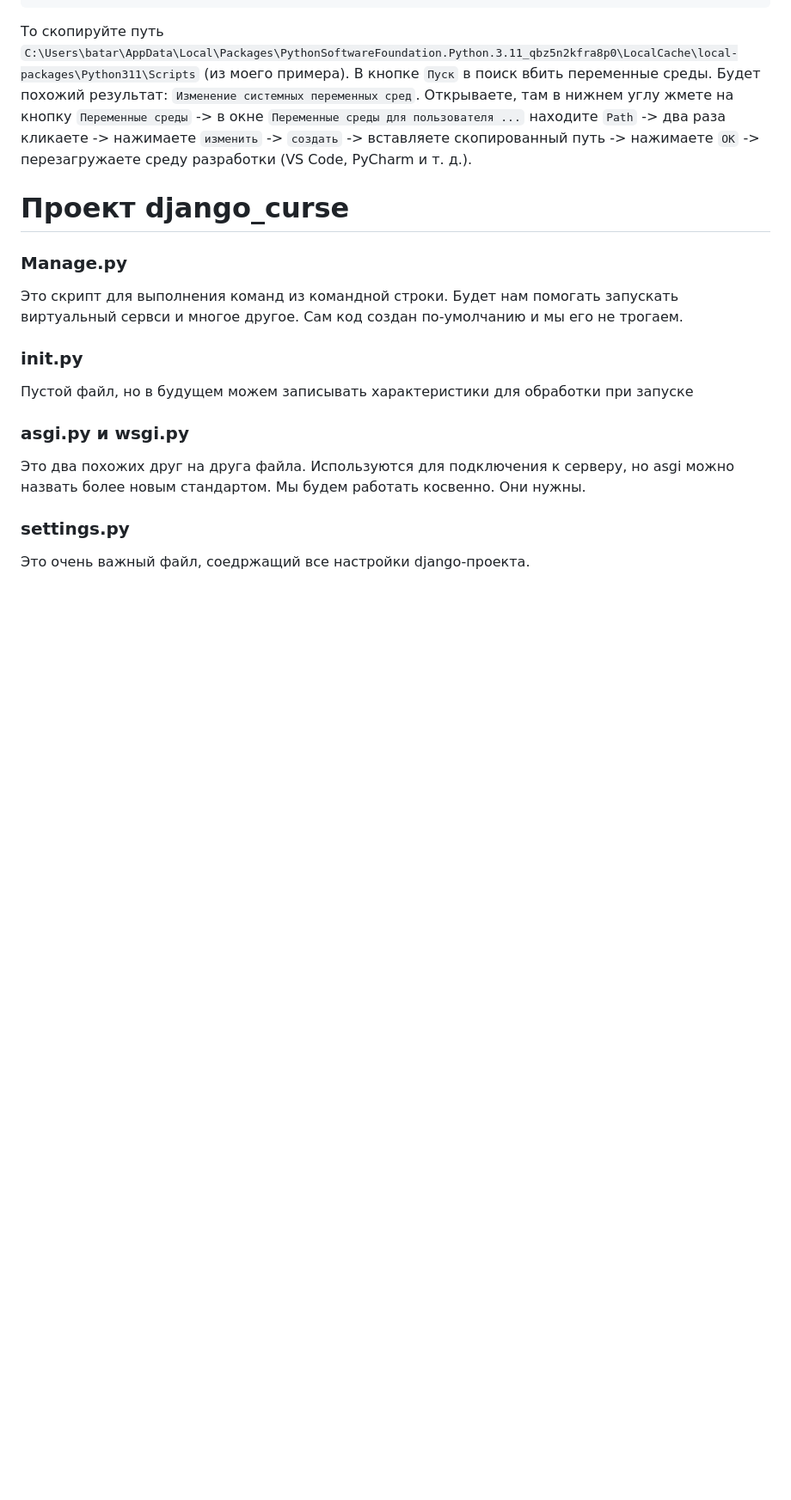
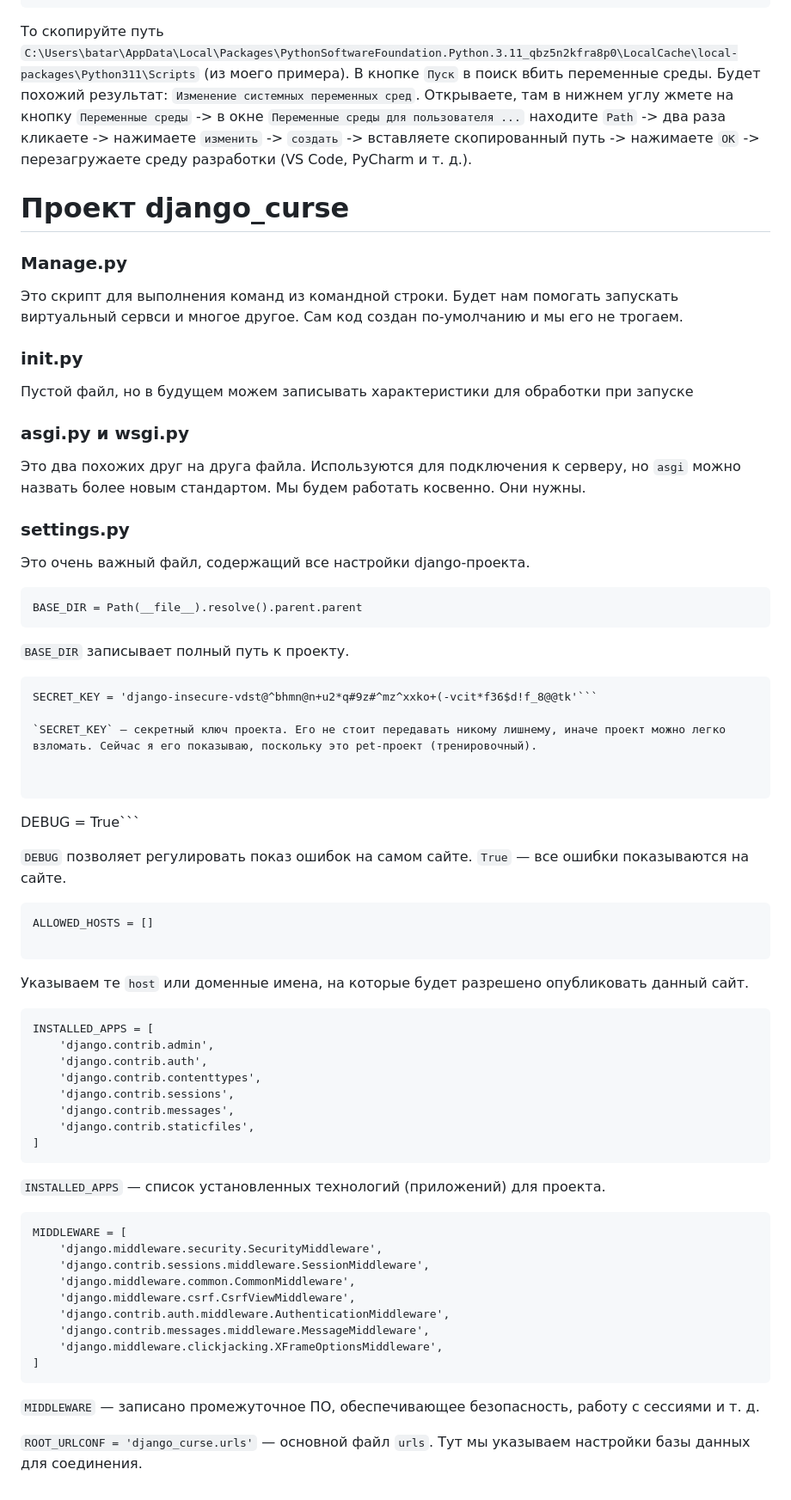
Before and after one commit to roge111/Django_project_first, a Markdown page: README.md, the part around the change. Shown at 86% size. GitHub-like rendering; blank space fills up the shorter version.

````diff
--- a/README.md
+++ b/README.md
@@ -39,8 +39,63 @@
 
  ### asgi.py и wsgi.py
 
- Это два похожих друг на друга файла. Используются для подключения к серверу, но asgi можно назвать более новым стандартом. Мы будем работать косвенно. Они нужны.
+ Это два похожих друг на друга файла. Используются для подключения к серверу, но `asgi` можно назвать более новым стандартом. Мы будем работать косвенно. Они нужны.
 
- ### settings.py
+### settings.py
 
- Это очень важный файл, соедржащий все настройки django-проекта.
+Это очень важный файл, содержащий все настройки django-проекта.
+
+```
+BASE_DIR = Path(__file__).resolve().parent.parent
+```
+
+`BASE_DIR` записывает полный путь к проекту.
+
+```
+SECRET_KEY = 'django-insecure-vdst@^bhmn@n+u2*q#9z#^mz^xxko+(-vcit*f36$d!f_8@@tk'```
+
+`SECRET_KEY` — секретный ключ проекта. Его не стоит передавать никому лишнему, иначе проект можно легко взломать. Сейчас я его показываю, поскольку это pet-проект (тренировочный).
+
+
+```
+DEBUG = True```
+
+`DEBUG` позволяет регулировать показ ошибок на самом сайте. `True` — все ошибки показываются на сайте.
+
+```
+ALLOWED_HOSTS = []
+
+```
+
+Указываем те `host` или доменные имена, на которые будет разрешено опубликовать данный сайт.
+
+```
+INSTALLED_APPS = [
+    'django.contrib.admin',
+    'django.contrib.auth',
+    'django.contrib.contenttypes',
+    'django.contrib.sessions',
+    'django.contrib.messages',
+    'django.contrib.staticfiles',
+]
+```
+
+`INSTALLED_APPS` — список установленных технологий (приложений) для проекта.
+
+```
+MIDDLEWARE = [
+    'django.middleware.security.SecurityMiddleware',
+    'django.contrib.sessions.middleware.SessionMiddleware',
+    'django.middleware.common.CommonMiddleware',
+    'django.middleware.csrf.CsrfViewMiddleware',
+    'django.contrib.auth.middleware.AuthenticationMiddleware',
+    'django.contrib.messages.middleware.MessageMiddleware',
+    'django.middleware.clickjacking.XFrameOptionsMiddleware',
+]
+```
+
+`MIDDLEWARE` — записано промежуточное ПО, обеспечивающее безопасность, работу с сессиями и т. д.
+
+
+`ROOT_URLCONF = 'django_curse.urls'` — основной файл `urls`.
+Тут мы указываем настройки базы данных для соединения.
````
